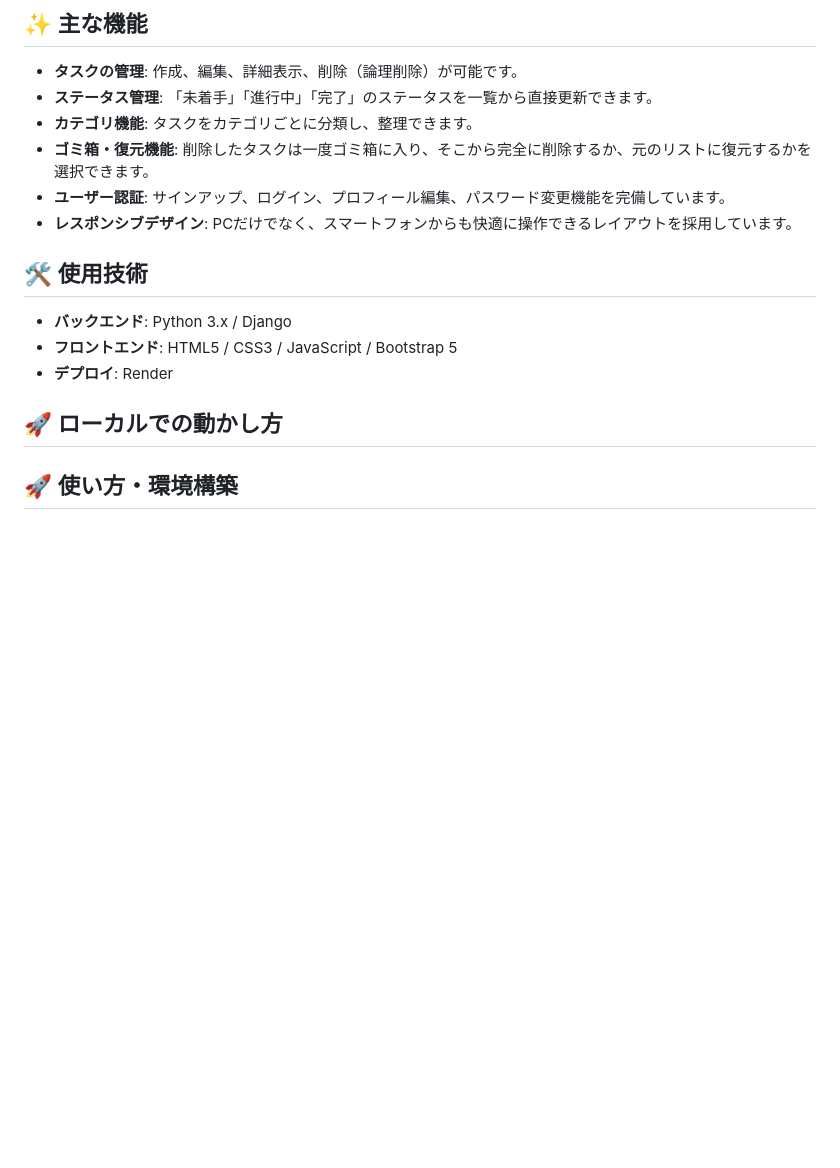
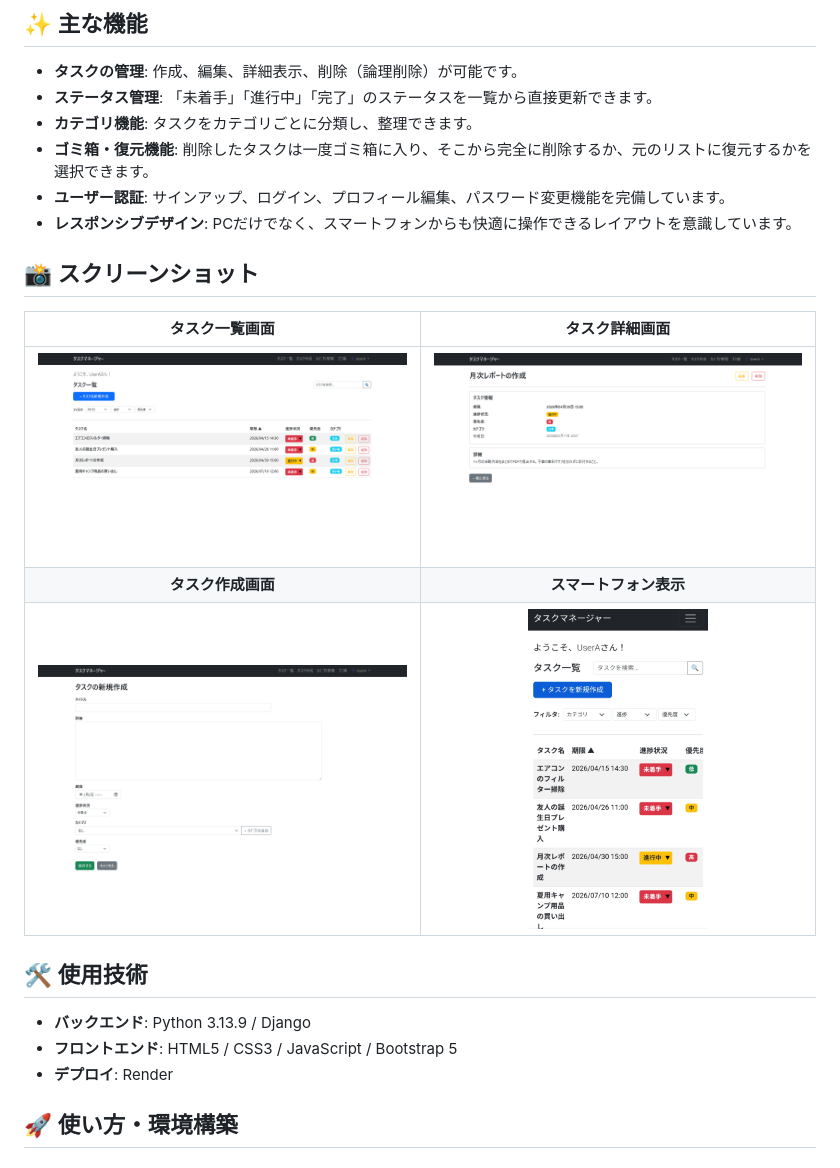
Before and after one commit to takeda-kaito/task_manager_app, a Markdown page: README.md, the part around the change. GitHub-like rendering; pictures changed too: img/screenshot1.png (added), img/screenshot2.png (added), img/screenshot3.png (added); blank space fills up the shorter version.

Commit message:
readmeにスクリーンショットを追加

```diff
--- a/README.md
+++ b/README.md
@@ -10,15 +10,21 @@
 - **カテゴリ機能**: タスクをカテゴリごとに分類し、整理できます。
 - **ゴミ箱・復元機能**: 削除したタスクは一度ゴミ箱に入り、そこから完全に削除するか、元のリストに復元するかを選択できます。
 - **ユーザー認証**: サインアップ、ログイン、プロフィール編集、パスワード変更機能を完備しています。
-- **レスポンシブデザイン**: PCだけでなく、スマートフォンからも快適に操作できるレイアウトを採用しています。
+- **レスポンシブデザイン**: PCだけでなく、スマートフォンからも快適に操作できるレイアウトを意識しています。
+
+## 📸 スクリーンショット
+
+| タスク一覧画面 | タスク詳細画面 |
+| :---: | :---: |
+| <img src="img/screenshot1.png" width="450"> | <img src="img/screenshot2.png" width="450"> |
+| **タスク作成画面** | **スマートフォン表示** |
+| <img src="img/screenshot3.png" width="450"> | <img src="img/screenshot4.png" width="180"> |
 
 ## 🛠 使用技術
 
-- **バックエンド**: Python 3.x / Django
+- **バックエンド**: Python 3.13.9 / Django
 - **フロントエンド**: HTML5 / CSS3 / JavaScript / Bootstrap 5
 - **デプロイ**: Render
-
-## 🚀 ローカルでの動かし方
 
 ## 🚀 使い方・環境構築
 
```
